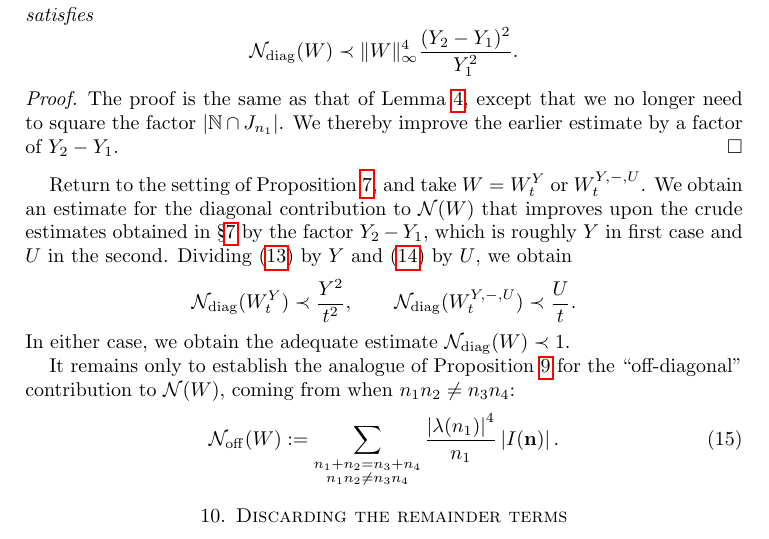
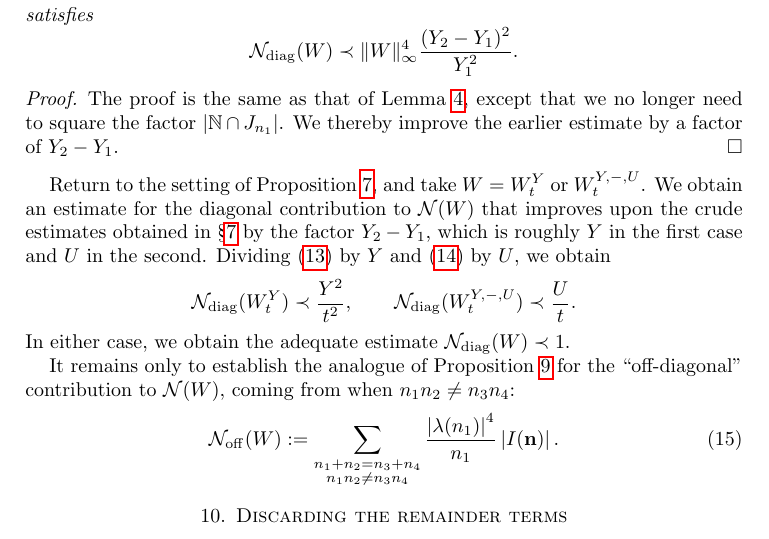
Before and after one commit to ultronozm/math, a LaTeX paper (20230331T100654--haseo-ki-l4-bound.tex): part of page 8 of 16, cut so that both start at the same text. Compiled offline with pdfLaTeX.

Commit message:
* 20230331T100654--haseo-ki-l4-bound.tex: fix typo

```diff
--- a/20230331T100654--haseo-ki-l4-bound.tex
+++ b/20230331T100654--haseo-ki-l4-bound.tex
@@ -408,7 +408,7 @@ These conditions describe a ``diagonal'' case in which there is clearly no hope
 \begin{proof}
   The proof is the same as that of Lemma \ref{lemma:crude-bound}, except that we no longer need to square the factor $\lvert \mathbb{N} \cap J _{n_1} \rvert$.  We thereby improve the earlier estimate by a factor of $Y_2 - Y_1$.
 \end{proof}
-Return to the setting of Proposition \ref{proposition:reduction-to-critical-dyadic-ranges}, and take $W = W_t^Y$ or $W_t^{Y,-,U}$.  We obtain an estimate for the diagonal contribution to $\mathcal{N}(W)$ that improves upon the crude estimates obtained in \S\ref{sec:appl-crude-bounds} by the factor $Y_2 - Y_1$, which is roughly $Y$ in first case and $U$ in the second.  Dividing \eqref{eqn:crude-bound-W-t-Y} by $Y$ and \eqref{eqn:crude-W-t-Y-minus-U} by $U$, we obtain
+Return to the setting of Proposition \ref{proposition:reduction-to-critical-dyadic-ranges}, and take $W = W_t^Y$ or $W_t^{Y,-,U}$.  We obtain an estimate for the diagonal contribution to $\mathcal{N}(W)$ that improves upon the crude estimates obtained in \S\ref{sec:appl-crude-bounds} by the factor $Y_2 - Y_1$, which is roughly $Y$ in the first case and $U$ in the second.  Dividing \eqref{eqn:crude-bound-W-t-Y} by $Y$ and \eqref{eqn:crude-W-t-Y-minus-U} by $U$, we obtain
 \begin{equation*}
   \mathcal{N}_{\diag} (W_t^Y) \prec \frac{Y^2}{t^2}, \qquad
   \mathcal{N}_{\diag} (W_t^{Y,-,U}) \prec \frac{U}{t}.
```
